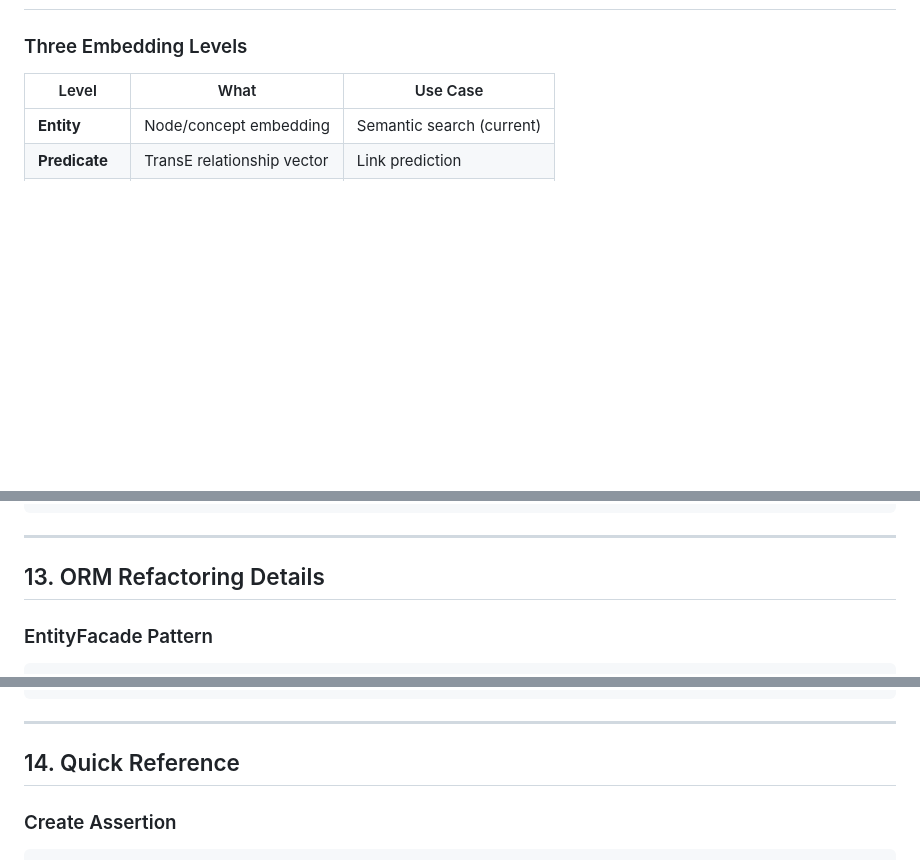
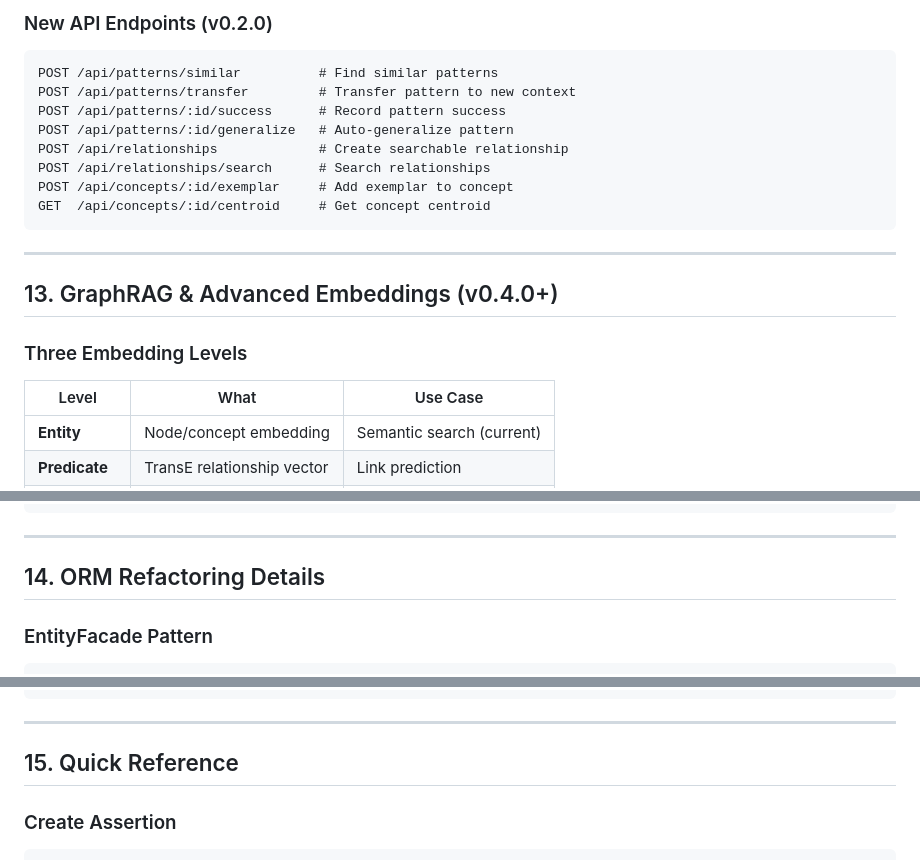
Before and after one commit to lehelkovach/knowshowgo, a Markdown page: docs/MASTER-PLAN.md, 3 parts joined by grey strips. Rendered like a GitHub page; blank space fills up the shorter version.

````diff
--- a/docs/MASTER-PLAN.md
+++ b/docs/MASTER-PLAN.md
@@ -398,3 +443,19 @@ v1.0.0 (Stable)
+### New API Endpoints (v0.2.0)
+
+```
+POST /api/patterns/similar          # Find similar patterns
+POST /api/patterns/transfer         # Transfer pattern to new context
+POST /api/patterns/:id/success      # Record pattern success
+POST /api/patterns/:id/generalize   # Auto-generalize pattern
+POST /api/relationships             # Create searchable relationship
+POST /api/relationships/search      # Search relationships
+POST /api/concepts/:id/exemplar     # Add exemplar to concept
+GET  /api/concepts/:id/centroid     # Get concept centroid
+```
+
+---
+
+## 13. GraphRAG & Advanced Embeddings (v0.4.0+)
 
 ### Three Embedding Levels
 
@@ -433,7 +494,7 @@ POST /api/graphrag/query        # Full hybrid RAG query
 
 ---
 
-## 13. ORM Refactoring Details
+## 14. ORM Refactoring Details
 
 ### EntityFacade Pattern
 
@@ -502,7 +563,7 @@ const results = await neuro.solve();
 
 ---
 
-## 14. Quick Reference
+## 15. Quick Reference
 
 ### Create Assertion
 ```javascript
````
Also changed, not shown: other parts of docs/MASTER-PLAN.md (+64 -19 lines), docs/OSL-AGENT-INTEGRATION-GUIDE.md (+16 -1 lines).
